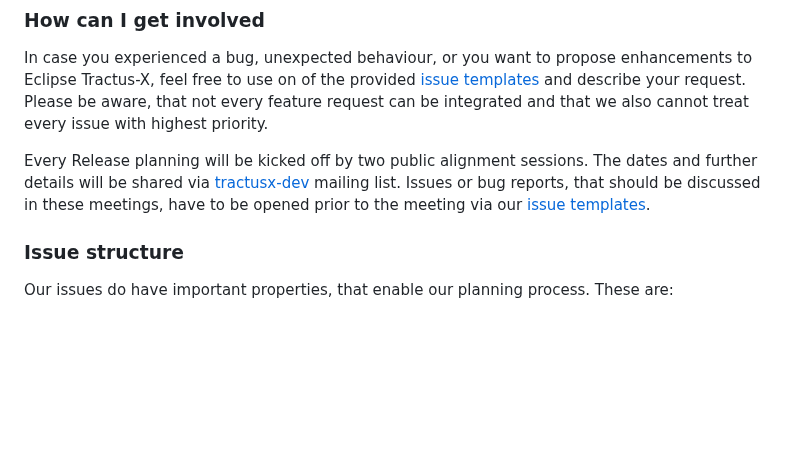
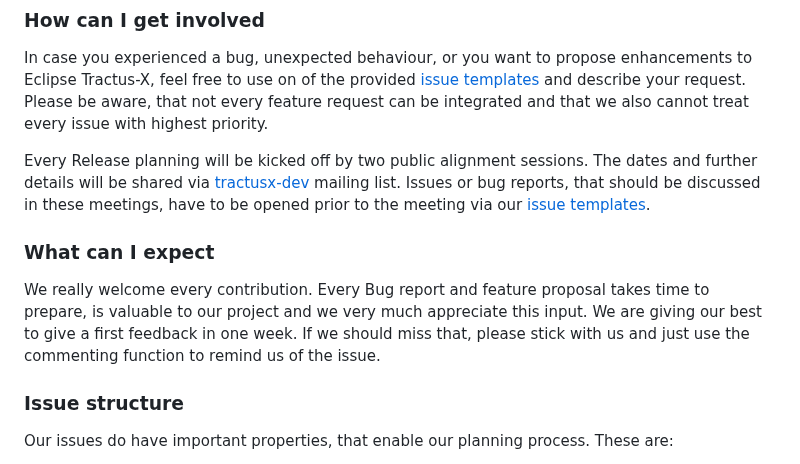
Before and after one commit to eclipse-tractusx/sig-release, a Markdown page: README.md, the part around the change. GitHub-like rendering; blank space fills up the shorter version.

Commit message:
docs: add 'what can i expect' process description

```diff
--- a/README.md
+++ b/README.md
@@ -20,6 +20,13 @@ Every Release planning will be kicked off by two public alignment sessions. The
 [tractusx-dev](https://accounts.eclipse.org/mailing-list/tractusx-dev) mailing list.
 Issues or bug reports, that should be discussed in these meetings, have to be opened prior to the meeting via
 our [issue templates](https://github.com/eclipse-tractusx/sig-project-management/issues/new/choose).
+
+### What can I expect
+
+We really welcome every contribution. Every Bug report and feature proposal takes time to prepare,
+is valuable to our project and we very much appreciate this input.
+We are giving our best to give a first feedback in one week.
+If we should miss that, please stick with us and just use the commenting function to remind us of the issue.
 
 ### Issue structure
 
```
